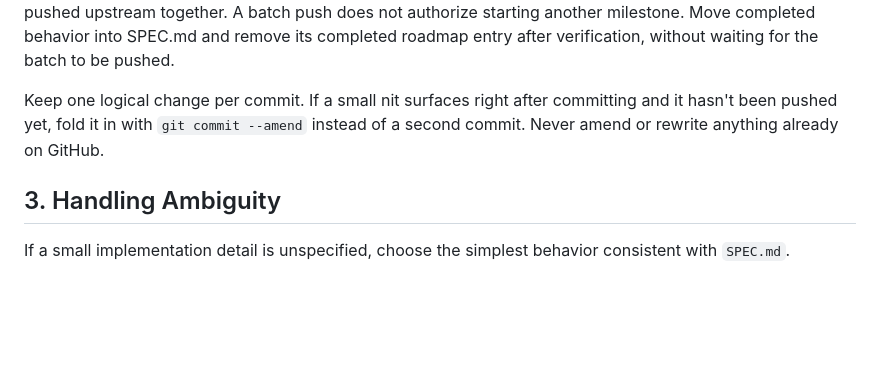
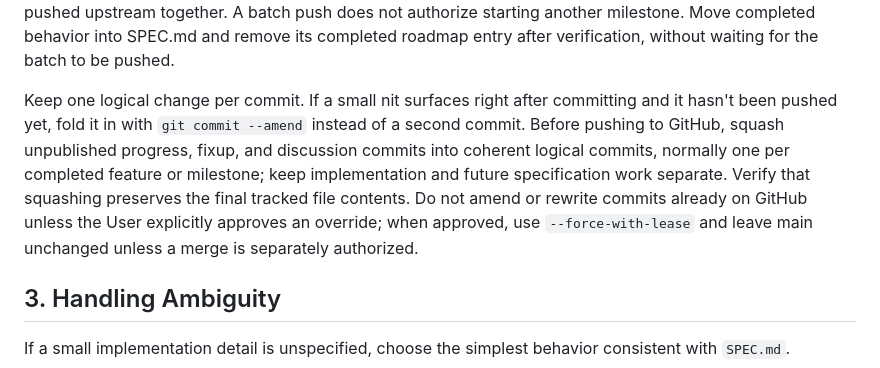
Before and after one commit to ajpri/No-Part-Finance, a Markdown page: AGENTS.md, the part around the change. GitHub-like rendering; blank space fills up the shorter version.

Commit message:
Require consolidation of unpublished commits before GitHub pushes

```diff
--- a/AGENTS.md
+++ b/AGENTS.md
@@ -32,7 +32,7 @@ This project is intentionally split into milestones to reduce wasted implementat
 
 Version Next may contain multiple independently scoped feature milestones. Complete and verify one requested milestone at a time, normally recording each feature and its corresponding SPEC.md and ROADMAP.md updates in one logical commit. Multiple completed feature commits may be batched and pushed upstream together. A batch push does not authorize starting another milestone. Move completed behavior into SPEC.md and remove its completed roadmap entry after verification, without waiting for the batch to be pushed.
 
-Keep one logical change per commit. If a small nit surfaces right after committing and it hasn't been pushed yet, fold it in with `git commit --amend` instead of a second commit. Never amend or rewrite anything already on GitHub.
+Keep one logical change per commit. If a small nit surfaces right after committing and it hasn't been pushed yet, fold it in with `git commit --amend` instead of a second commit. Before pushing to GitHub, squash unpublished progress, fixup, and discussion commits into coherent logical commits, normally one per completed feature or milestone; keep implementation and future specification work separate. Verify that squashing preserves the final tracked file contents. Do not amend or rewrite commits already on GitHub unless the User explicitly approves an override; when approved, use `--force-with-lease` and leave main unchanged unless a merge is separately authorized.
 
 ## 3. Handling Ambiguity
 
```
